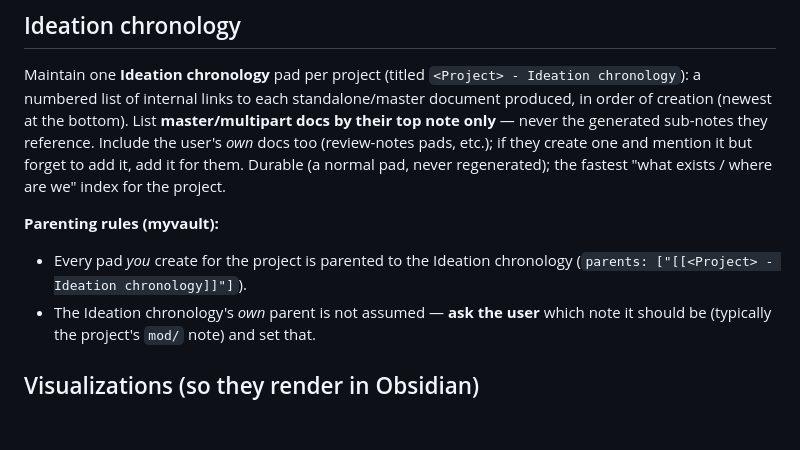
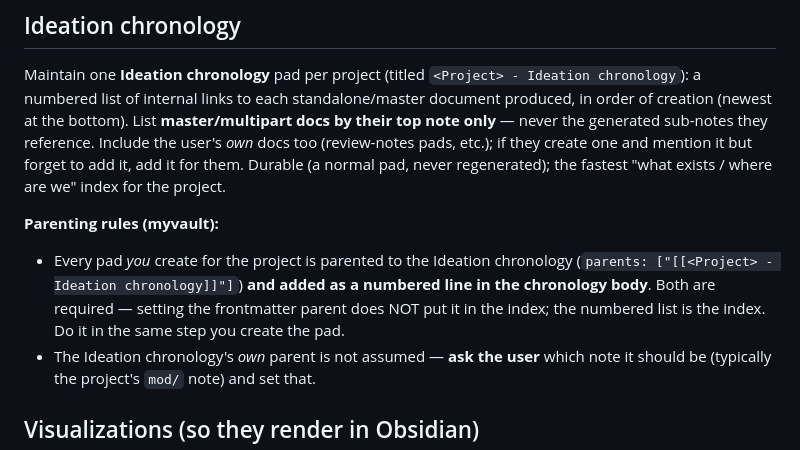
Before and after one commit to lukastk/myagent, a Markdown page: skills/multipart-vault-doc/SKILL.md, the part around one of its changes. Rendered like a GitHub page; blank space fills up the shorter version.

```diff
--- a/skills/multipart-vault-doc/SKILL.md
+++ b/skills/multipart-vault-doc/SKILL.md
@@ -200,7 +218,9 @@ regenerated); the fastest "what exists / where are we" index for the project.
 
 **Parenting rules (myvault):**
 - Every pad *you* create for the project is parented to the Ideation chronology
-  (`parents: ["[[<Project> - Ideation chronology]]"]`).
+  (`parents: ["[[<Project> - Ideation chronology]]"]`) **and added as a numbered line in the
+  chronology body**. Both are required — setting the frontmatter parent does NOT put it in the
+  index; the numbered list is the index. Do it in the same step you create the pad.
 - The Ideation chronology's *own* parent is not assumed — **ask the user** which note it should be
   (typically the project's `mod/` note) and set that.
 
```
Also changed, not shown: other parts of skills/multipart-vault-doc/SKILL.md (+46 -28 lines).
